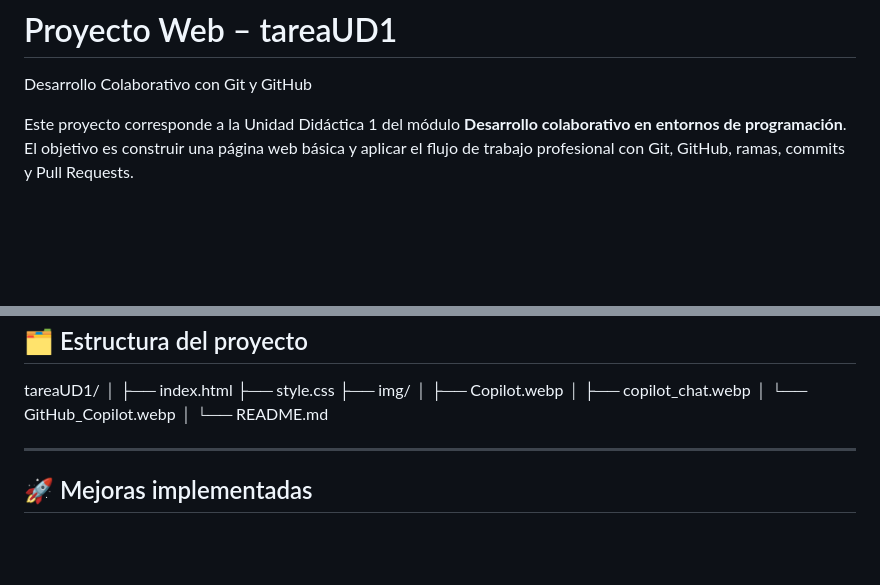
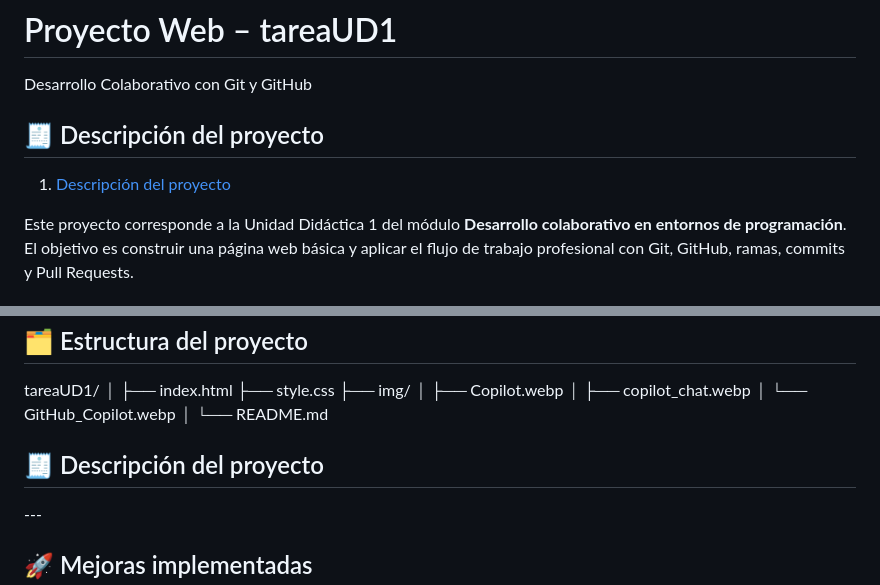
Before and after one commit to alejo7774/tareaUD1, a Markdown page: README.md, 2 parts joined by grey strips. GitHub-like rendering; blank space fills up the shorter version.

```diff
--- a/README.md
+++ b/README.md
@@ -1,5 +1,9 @@
 # Proyecto Web – tareaUD1
 Desarrollo Colaborativo con Git y GitHub
+
+<h2 id="descripcion-del-proyecto">🧾 Descripción del proyecto</h2>
+
+1. [Descripción del proyecto](#descripcion-del-proyecto)
 
 Este proyecto corresponde a la Unidad Didáctica 1 del módulo **Desarrollo colaborativo en entornos de programación**.
 El objetivo es construir una página web básica y aplicar el flujo de trabajo profesional con Git, GitHub, ramas, commits y Pull Requests.
@@ -51,7 +55,7 @@ tareaUD1/
 └── README.md
 
 
-
+<h2 id="descripcion-del-proyecto">🧾 Descripción del proyecto</h2>
 ---
 
 ## 🚀 Mejoras implementadas
```
